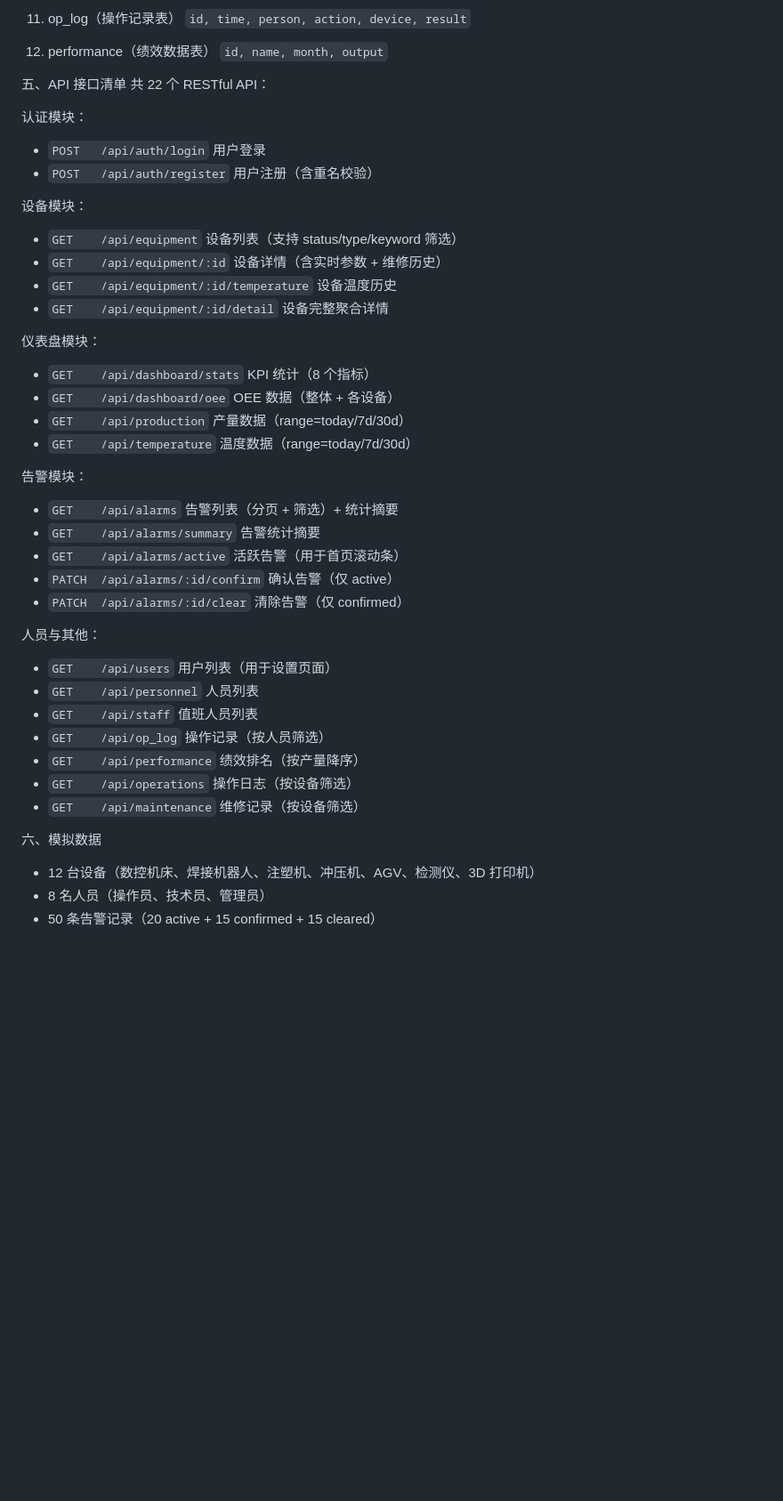
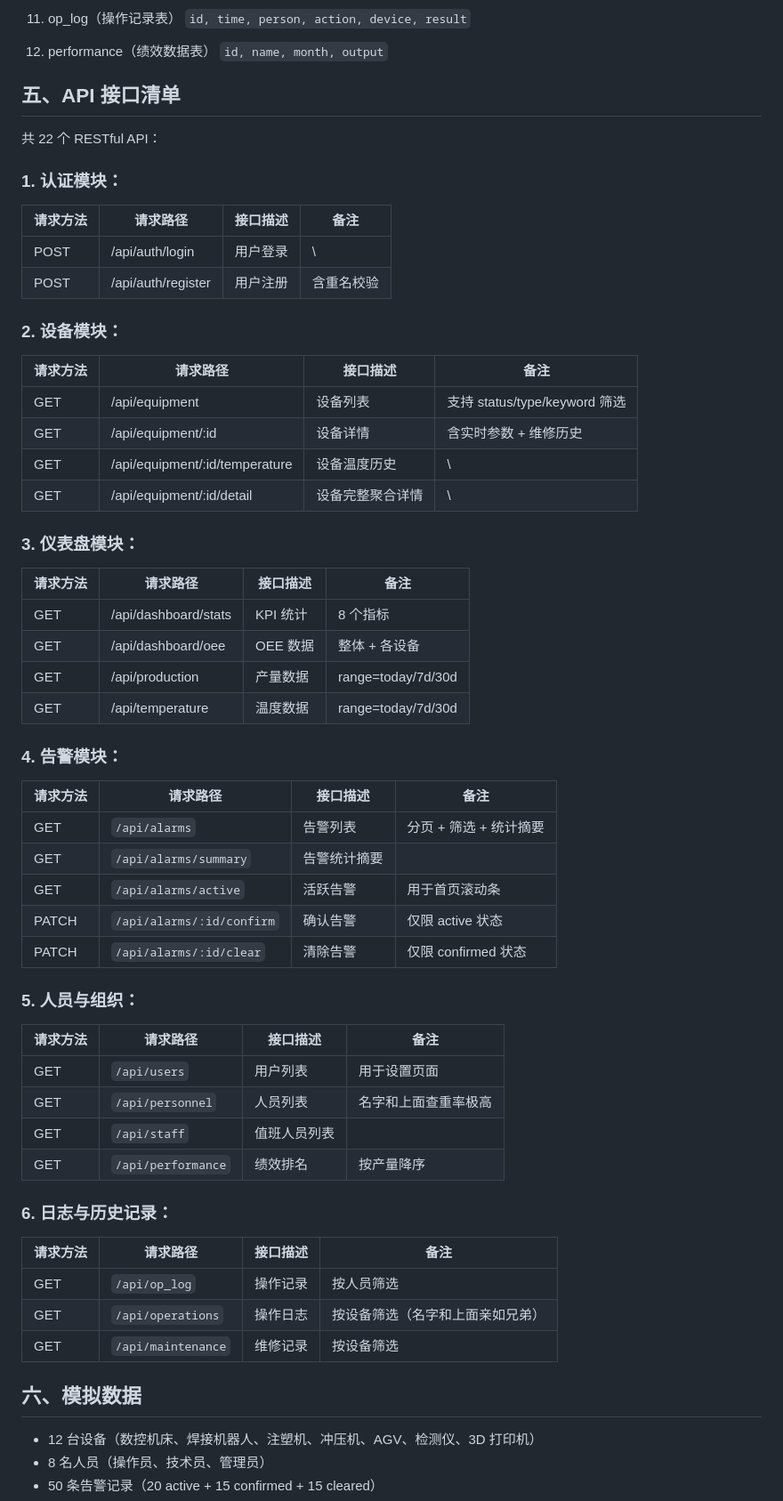
Before and after one commit to dadaxuanhe/device-dashboard, a Markdown page: README.md, the part around one of its changes. Shown at 89% size. Drawn GitHub-style; blank space fills up the shorter version.

```diff
--- a/README.md
+++ b/README.md
@@ -122,42 +130,56 @@ UI 风格：参考 CoreUI Admin 模板
 12. performance（绩效数据表）
     `id, name, month, output`
 
-五、API 接口清单
+## 五、API 接口清单
 共 22 个 RESTful API：
 
-认证模块：
-- `POST   /api/auth/login`         用户登录
-- `POST   /api/auth/register`      用户注册（含重名校验）
+### 1. 认证模块：
+| 请求方法 | 请求路径 | 接口描述 | 备注 |
+| --- | --- | --- | --- |
+| POST | /api/auth/login | 用户登录 | \ |
+| POST | /api/auth/register | 用户注册 | 含重名校验 |
 
-设备模块：
-- `GET    /api/equipment`          设备列表（支持 status/type/keyword 筛选）
-- `GET    /api/equipment/:id`      设备详情（含实时参数 + 维修历史）
-- `GET    /api/equipment/:id/temperature`  设备温度历史
-- `GET    /api/equipment/:id/detail`       设备完整聚合详情
+### 2. 设备模块：
+| 请求方法 | 请求路径 | 接口描述 | 备注 |
+| --- | --- | --- | --- |
+| GET | /api/equipment | 设备列表 | 支持 status/type/keyword 筛选 |
+| GET | /api/equipment/:id | 设备详情 | 含实时参数 + 维修历史 |
+| GET | /api/equipment/:id/temperature | 设备温度历史 | \ |
+| GET | /api/equipment/:id/detail | 设备完整聚合详情 | \ |
 
-仪表盘模块：
-- `GET    /api/dashboard/stats`    KPI 统计（8 个指标）
-- `GET    /api/dashboard/oee`      OEE 数据（整体 + 各设备）
-- `GET    /api/production`         产量数据（range=today/7d/30d）
-- `GET    /api/temperature`        温度数据（range=today/7d/30d）
+### 3. 仪表盘模块：
+| 请求方法 | 请求路径 | 接口描述 | 备注 |
+| --- | --- | --- | --- |
+| GET | /api/dashboard/stats |  KPI 统计 | 8 个指标 |
+| GET | /api/dashboard/oee | OEE 数据 | 整体 + 各设备 |
+| GET | /api/production | 产量数据 | range=today/7d/30d |
+| GET | /api/temperature | 温度数据 | range=today/7d/30d |
 
-告警模块：
-- `GET    /api/alarms`             告警列表（分页 + 筛选）+ 统计摘要
-- `GET    /api/alarms/summary`     告警统计摘要
-- `GET    /api/alarms/active`      活跃告警（用于首页滚动条）
-- `PATCH  /api/alarms/:id/confirm` 确认告警（仅 active）
-- `PATCH  /api/alarms/:id/clear`   清除告警（仅 confirmed）
+### 4. 告警模块：
+| 请求方法 | 请求路径 | 接口描述 | 备注 |
+| --- | --- | --- | --- |
+| GET | `/api/alarms` | 告警列表 | 分页 + 筛选 + 统计摘要 |
+| GET | `/api/alarms/summary` | 告警统计摘要 |  |
+| GET | `/api/alarms/active` | 活跃告警 | 用于首页滚动条 |
+| PATCH | `/api/alarms/:id/confirm` | 确认告警 | 仅限 active 状态 |
+| PATCH | `/api/alarms/:id/clear` | 清除告警 | 仅限 confirmed 状态 |
 
-人员与其他：
-- `GET    /api/users`              用户列表（用于设置页面）
-- `GET    /api/personnel`          人员列表
-- `GET    /api/staff`              值班人员列表
-- `GET    /api/op_log`             操作记录（按人员筛选）
-- `GET    /api/performance`        绩效排名（按产量降序）
-- `GET    /api/operations`         操作日志（按设备筛选）
-- `GET    /api/maintenance`        维修记录（按设备筛选）
+### 5. 人员与组织：
+| 请求方法 | 请求路径 | 接口描述 | 备注 |
+| --- | --- | --- | --- |
+| GET | `/api/users` | 用户列表 | 用于设置页面 |
+| GET | `/api/personnel` | 人员列表 | 名字和上面查重率极高 |
+| GET | `/api/staff` | 值班人员列表 |  |
+| GET | `/api/performance` | 绩效排名 | 按产量降序 |
 
-六、模拟数据
+### 6. 日志与历史记录：
+| 请求方法 | 请求路径 | 接口描述 | 备注 |
+| --- | --- | --- | --- |
+| GET | `/api/op_log` | 操作记录 | 按人员筛选 |
+| GET | `/api/operations` | 操作日志 | 按设备筛选（名字和上面亲如兄弟） |
+| GET | `/api/maintenance` | 维修记录 | 按设备筛选 |
+
+## 六、模拟数据
 - 12 台设备（数控机床、焊接机器人、注塑机、冲压机、AGV、检测仪、3D 打印机）
 - 8 名人员（操作员、技术员、管理员）
 - 50 条告警记录（20 active + 15 confirmed + 15 cleared）
```
Also changed, not shown: other parts of README.md (+55 -28 lines).
